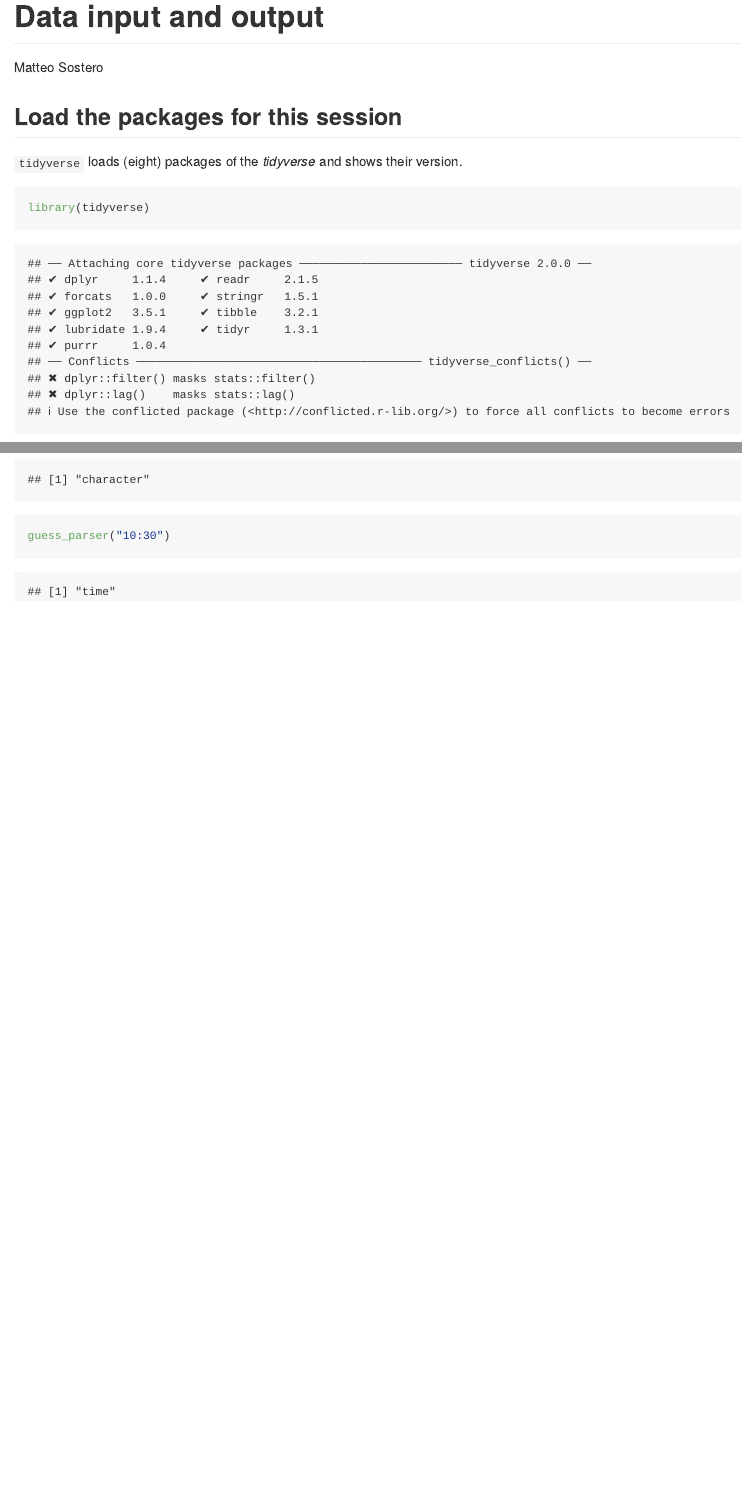
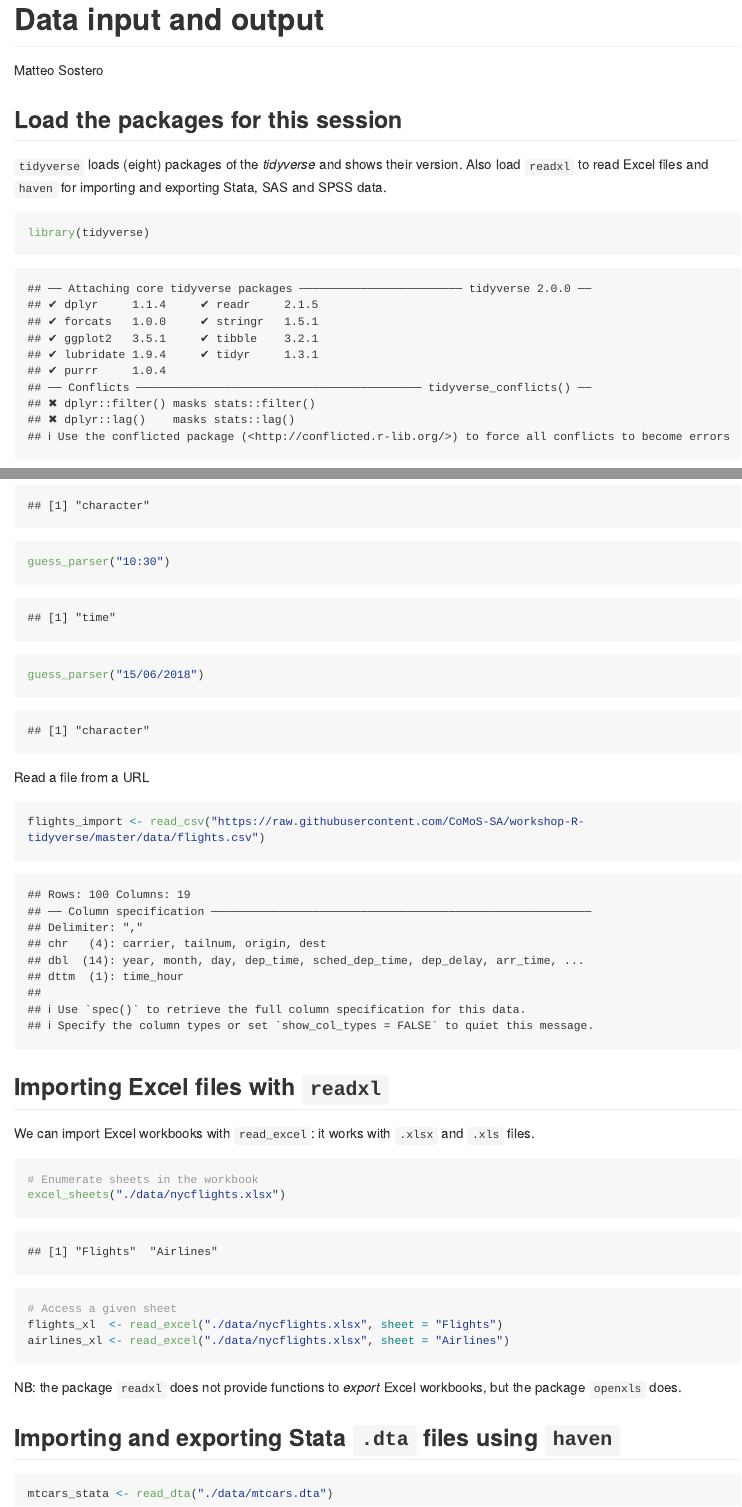
Before and after one commit to CoMoS-SA/workshop_R-tidyverse, an R Markdown document (2_data_input.Rmd): the page in a window 1100 px wide, from its top, and a second part further down, joined at a grey line. Rendered offline with R 4.5, knitr and Pandoc, with nearby package versions; long lines of code are wrapped.

Commit message:
2_data_input: added haven and readxl examples

````diff
--- a/2_data_input.Rmd
+++ b/2_data_input.Rmd
@@ -8,6 +8,7 @@ editor_options:
 
 ## Load the packages for this session
 `tidyverse` loads (eight) packages of the *tidyverse* and shows their version.
+ Also load `readxl` to read Excel files and `haven` for importing and exporting Stata, SAS and SPSS data.
 
 ```{r}
 library(tidyverse)
@@ -59,4 +62,31 @@ guess_parser("1,234")
 guess_parser(c(".", "-"))
 guess_parser(c("10W", "20N"))
 guess_parser("10:30")
+guess_parser("15/06/2018")
 ```
+
+Read a file from a URL
+```{r}
+flights_import <- read_csv("https://raw.githubusercontent.com/CoMoS-SA/workshop-R-tidyverse/master/data/flights.csv")
+```
+
+
+## Importing Excel files with `readxl`
+
+We can import Excel workbooks with `read_excel`: it works with `.xlsx` and `.xls` files.
+```{r}
+# Enumerate sheets in the workbook
+excel_sheets("./data/nycflights.xlsx")
+
+# Access a given sheet
+flights_xl  <- read_excel("./data/nycflights.xlsx", sheet = "Flights")
+airlines_xl <- read_excel("./data/nycflights.xlsx", sheet = "Airlines")
+```
+NB: the package `readxl` does not provide functions to *export* Excel workbooks, but the package `openxls` does.
+
+
+## Importing and exporting Stata `.dta` files using `haven`
+
+```{r}
+mtcars_stata <- read_dta("./data/mtcars.dta")
+```
````
Also changed, not shown: data/life_exp.dta (added), data/mtcars.dta (added), data/nycflights.xlsx (added), 2_data_input.Rmd (10 more changed lines).
